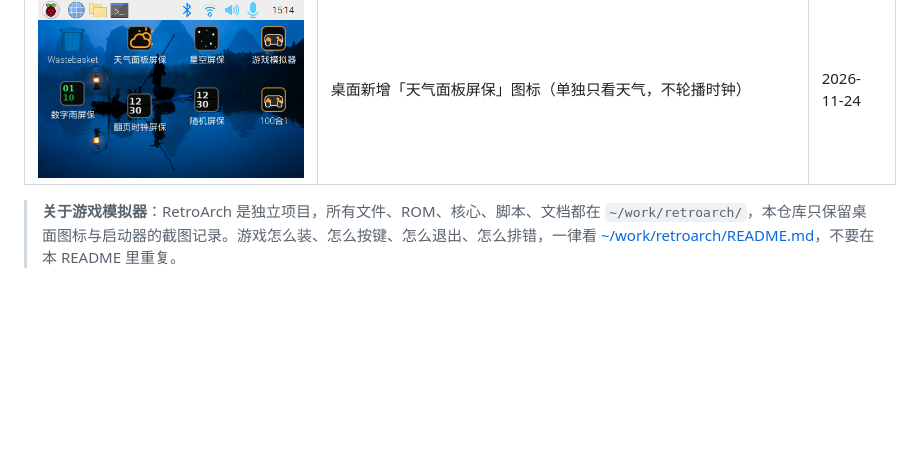
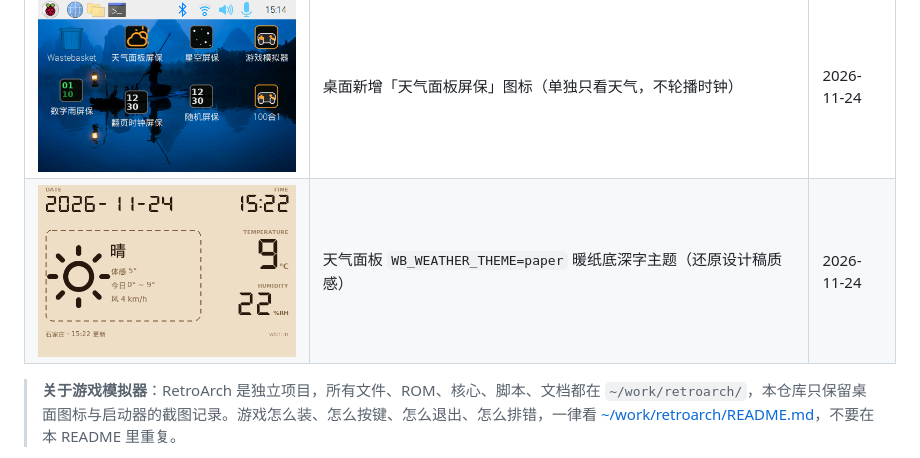
Before and after one commit to evan24255-ui/wb-screensaver, a Markdown page: README.md, the part around the change. GitHub-like rendering; pictures changed too: img/15-weather-paper.png (added); blank space fills up the shorter version.

Commit message:
Document paper theme for the weather panel

```diff
--- a/README.md
+++ b/README.md
@@ -34,6 +34,7 @@
 | ![100合1图标](img/12-100in1-icon.png) | 桌面新增「100合1」图标（双击用 Nestopia 直接进 100 合 1 合集） | 2026-11-24 |
 | ![天气面板](img/13-weather-board.png) | 新增天气面板：屏保内「时钟 20 秒 ↔ 天气 12 秒」轮播，DSEG7 数字 + Weather Icons 图标 | 2026-11-24 |
 | ![天气桌面图标](img/14-weather-desktop-icon.png) | 桌面新增「天气面板屏保」图标（单独只看天气，不轮播时钟） | 2026-11-24 |
+| ![纸感主题](img/15-weather-paper.png) | 天气面板 `WB_WEATHER_THEME=paper` 暖纸底深字主题（还原设计稿质感） | 2026-11-24 |
 
 > **关于游戏模拟器**：RetroArch 是独立项目，所有文件、ROM、核心、脚本、文档都在 `~/work/retroarch/`，本仓库只保留桌面图标与启动器的截图记录。游戏怎么装、怎么按键、怎么退出、怎么排错，一律看 [~/work/retroarch/README.md](../../work/retroarch/README.md)，不要在本 README 里重复。
 
```
